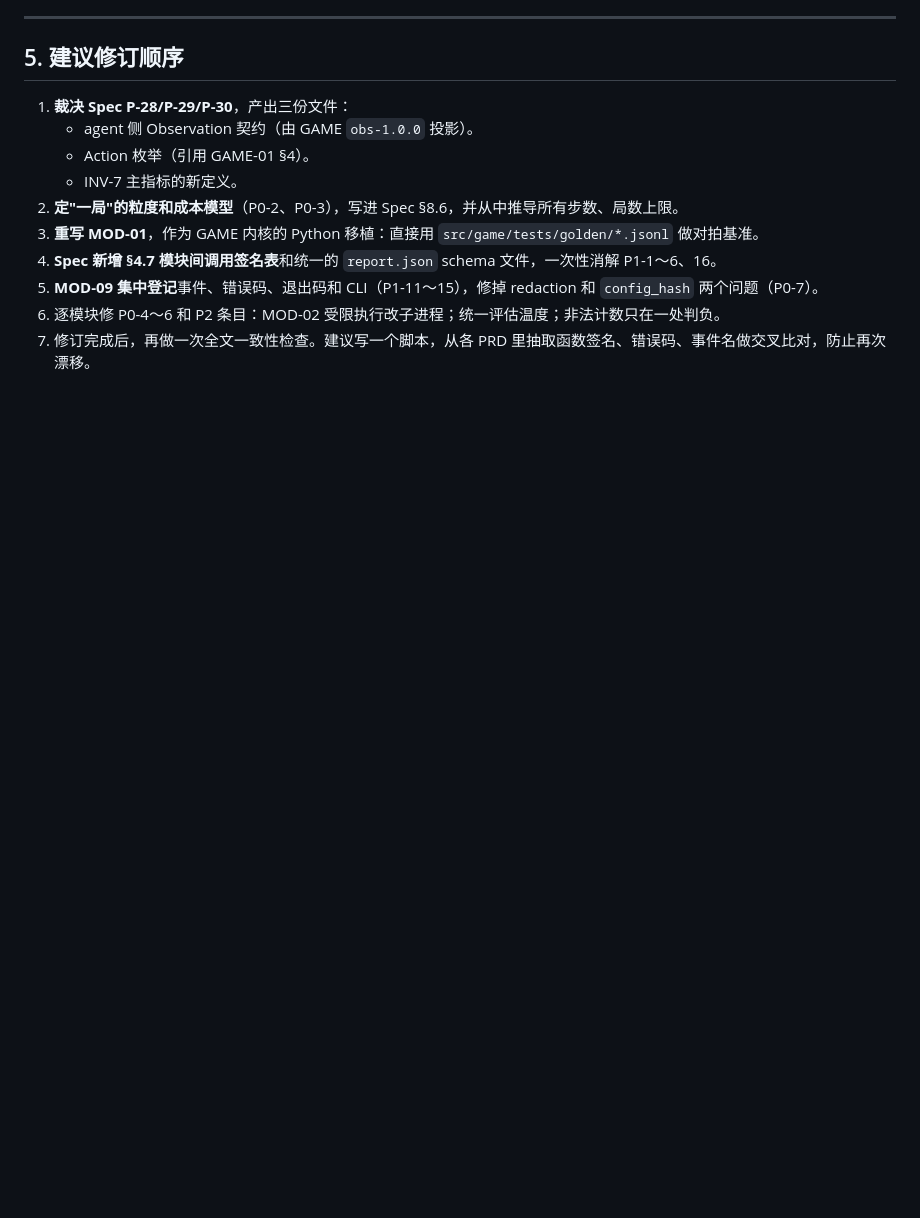
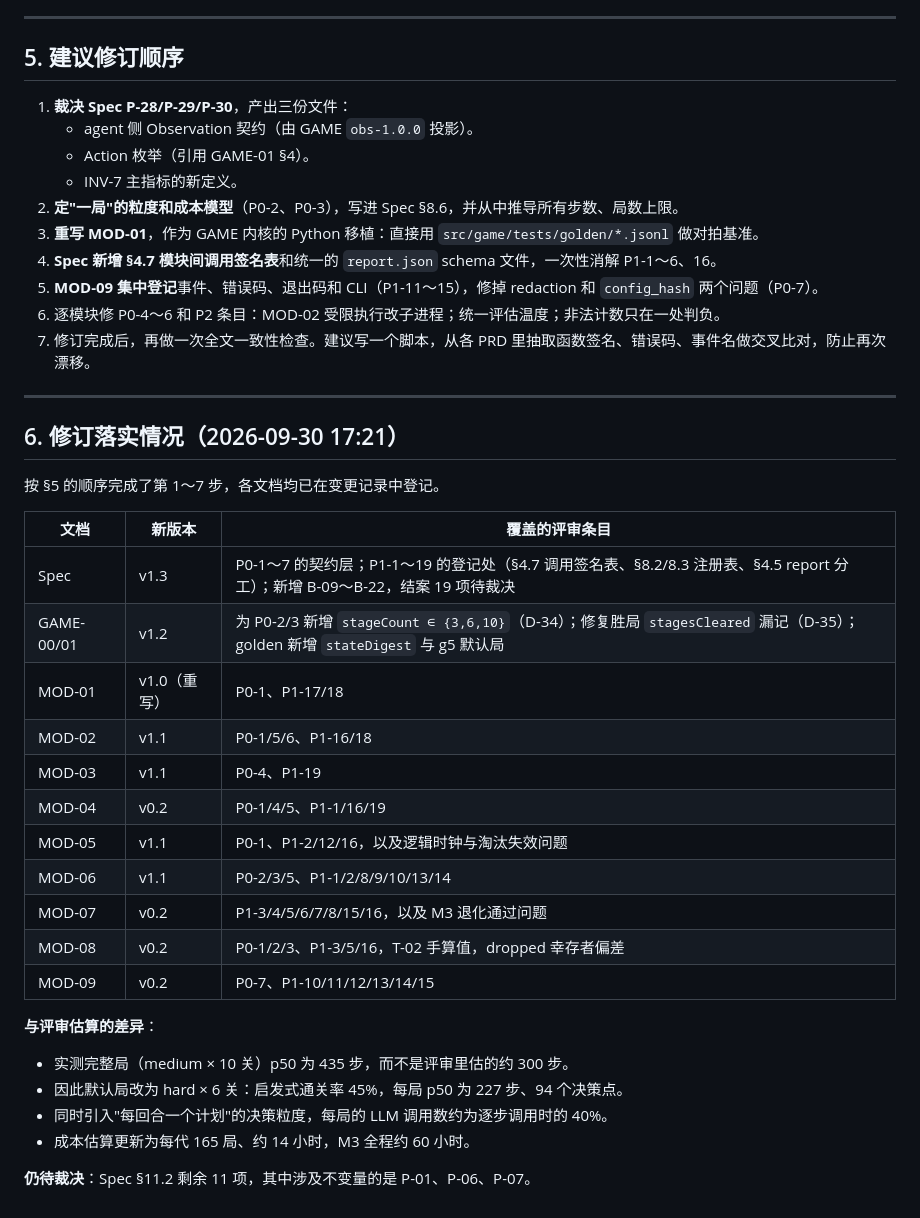
Before and after one commit to Gwenlita52299/DiceRatchet, a Markdown page: docs/reviews/2026-09-30-MOD-PRD评审.md, the part around the change. GitHub-like rendering; blank space fills up the shorter version.

```diff
--- a/docs/reviews/2026-09-30-MOD-PRD评审.md
+++ b/docs/reviews/2026-09-30-MOD-PRD评审.md
@@ -223,3 +223,31 @@
 5. **MOD-09 集中登记**事件、错误码、退出码和 CLI（P1-11～15），修掉 redaction 和 `config_hash` 两个问题（P0-7）。
 6. 逐模块修 P0-4～6 和 P2 条目：MOD-02 受限执行改子进程；统一评估温度；非法计数只在一处判负。
 7. 修订完成后，再做一次全文一致性检查。建议写一个脚本，从各 PRD 里抽取函数签名、错误码、事件名做交叉比对，防止再次漂移。
+
+---
+
+## 6. 修订落实情况（2026-09-30 17:21）
+
+按 §5 的顺序完成了第 1～7 步，各文档均已在变更记录中登记。
+
+| 文档 | 新版本 | 覆盖的评审条目 |
+|---|---|---|
+| Spec | v1.3 | P0-1～7 的契约层；P1-1～19 的登记处（§4.7 调用签名表、§8.2/8.3 注册表、§4.5 report 分工）；新增 B-09～B-22，结案 19 项待裁决 |
+| GAME-00/01 | v1.2 | 为 P0-2/3 新增 `stageCount ∈ {3,6,10}`（D-34）；修复胜局 `stagesCleared` 漏记（D-35）；golden 新增 `stateDigest` 与 g5 默认局 |
+| MOD-01 | v1.0（重写） | P0-1、P1-17/18 |
+| MOD-02 | v1.1 | P0-1/5/6、P1-16/18 |
+| MOD-03 | v1.1 | P0-4、P1-19 |
+| MOD-04 | v0.2 | P0-1/4/5、P1-1/16/19 |
+| MOD-05 | v1.1 | P0-1、P1-2/12/16，以及逻辑时钟与淘汰失效问题 |
+| MOD-06 | v1.1 | P0-2/3/5、P1-1/2/8/9/10/13/14 |
+| MOD-07 | v0.2 | P1-3/4/5/6/7/8/15/16，以及 M3 退化通过问题 |
+| MOD-08 | v0.2 | P0-1/2/3、P1-3/5/16，T-02 手算值，dropped 幸存者偏差 |
+| MOD-09 | v0.2 | P0-7、P1-10/11/12/13/14/15 |
+
+**与评审估算的差异**：
+- 实测完整局（medium × 10 关）p50 为 435 步，而不是评审里估的约 300 步。
+- 因此默认局改为 hard × 6 关：启发式通关率 45%，每局 p50 为 227 步、94 个决策点。
+- 同时引入"每回合一个计划"的决策粒度，每局的 LLM 调用数约为逐步调用时的 40%。
+- 成本估算更新为每代 165 局、约 14 小时，M3 全程约 60 小时。
+
+**仍待裁决**：Spec §11.2 剩余 11 项，其中涉及不变量的是 P-01、P-06、P-07。
```
Also changed, not shown: docs/README.md (+14 -14 lines).
